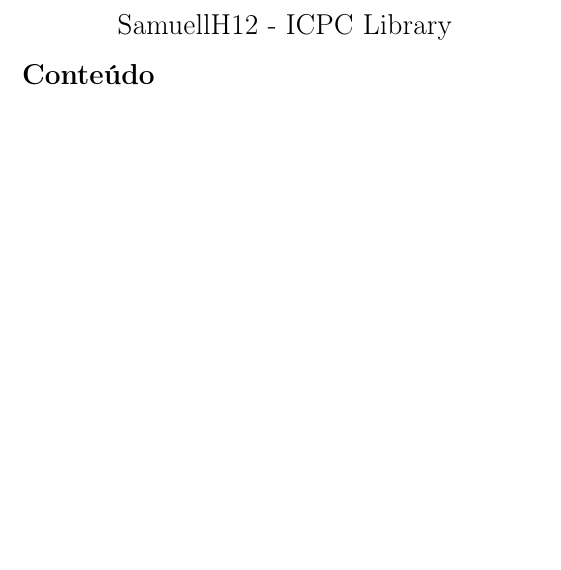
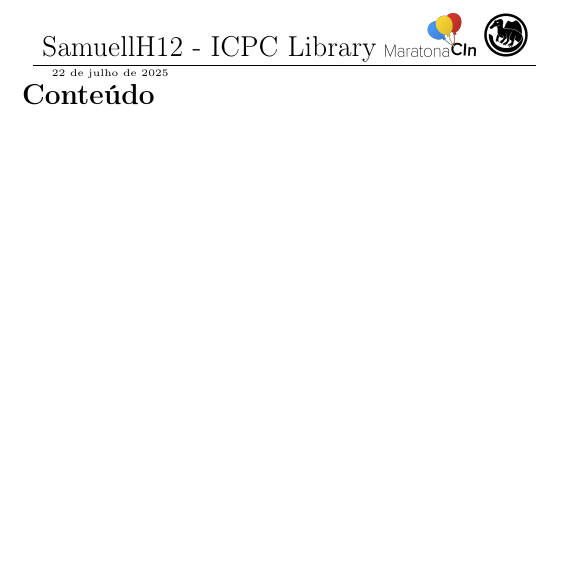
Before and after one commit to SamuellH12/Competitive-Programming-Algorithms, a LaTeX document (pdf/notebook.tex): part of the page, cut so that both start at the same text, the shorter picture padded with empty space. Compiled offline with pdfLaTeX.

Commit message:
Spinosaurus!!! Add Cin and Spino logo to pdf

```diff
--- a/pdf/notebook.tex
+++ b/pdf/notebook.tex
@@ -145,7 +145,11 @@
 \fancyfoot[C]{}
 }
 
-\title{\vspace{-4ex}\Large{SamuellH12 - ICPC Library}}
+\title{\vspace{-5ex}\Large{\underline{
+  SamuellH12 - ICPC Library
+  \includegraphics[height=0.75cm]{maratona_cin.png}
+  \includegraphics[height=0.75cm]{spinosaurus.png}
+}}}
 \author{}
 \date{}
 
```
Also changed, not shown: SH12-Notebook.pdf, pdf/images/maratona_cin.png (added), pdf/images/spinosaurus.png (added), pdf/notebook.tex (2 more changed lines), 1 other file.
